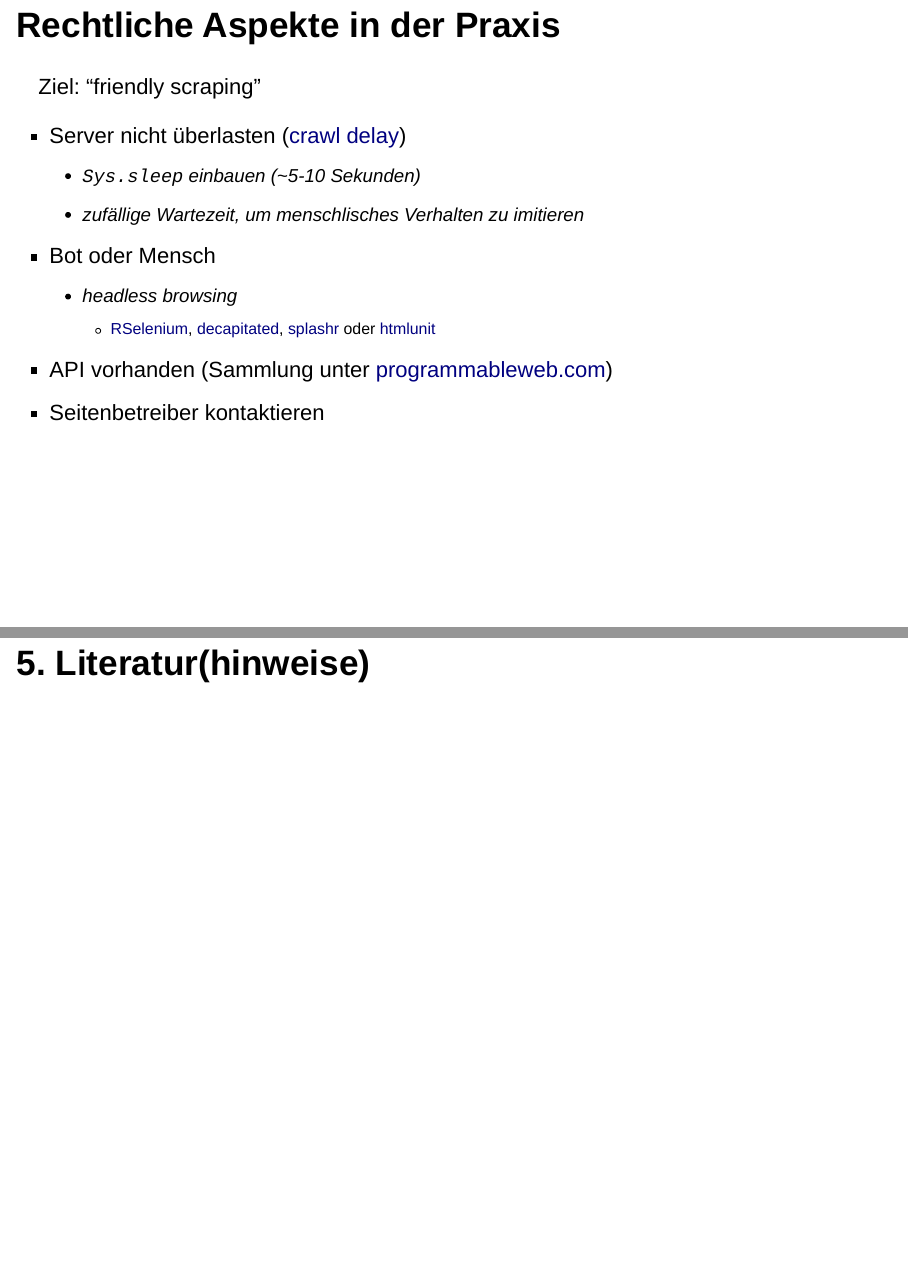
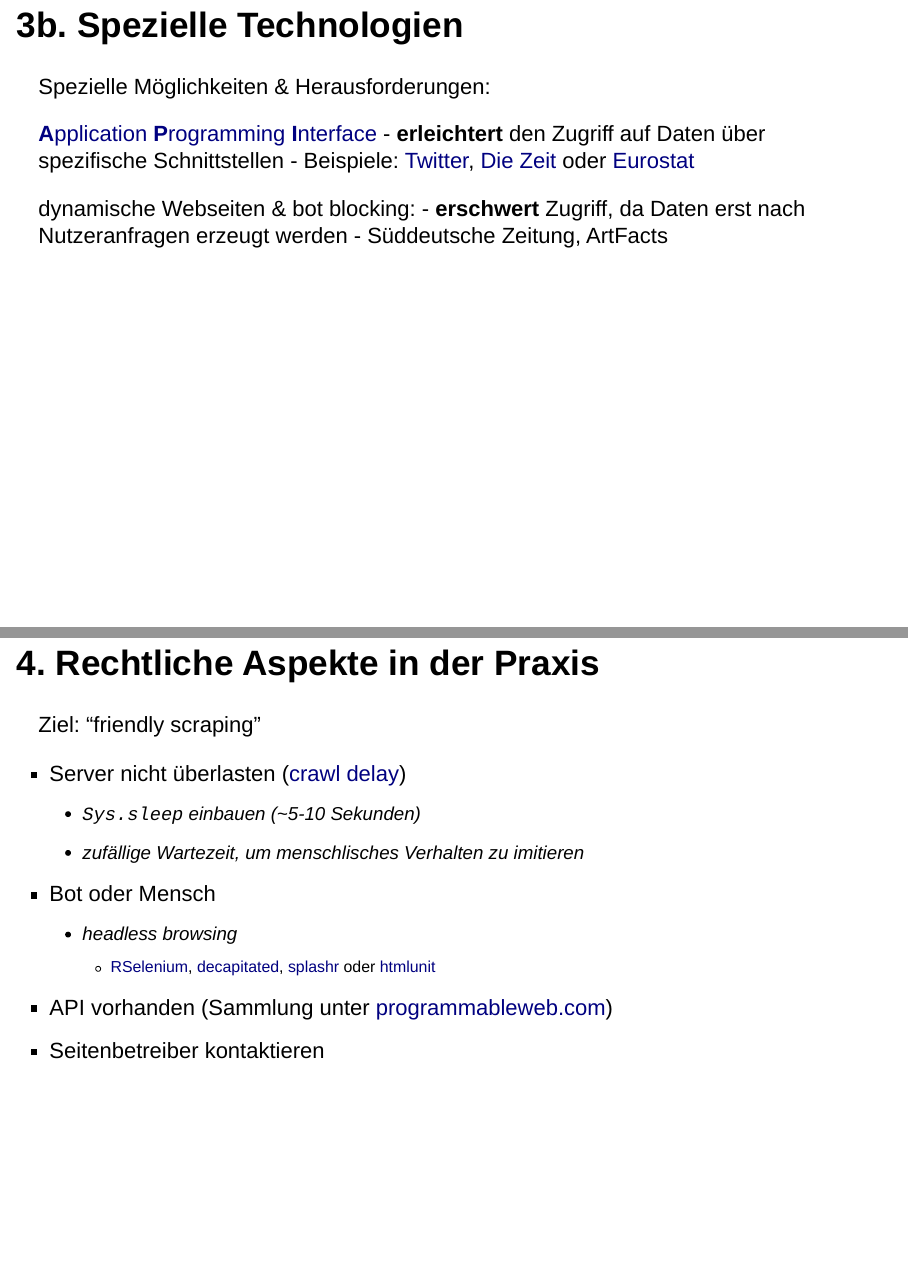
Before and after one commit to FGallenkamp/Webscraping-Hamburg-, an R Markdown document (Slides/Webscraping with R - Slides.Rmd): pages 33 and 34 of 34 before the commit and pages 33 and 34 of 35 after it, joined at a grey line. Rendered offline with R 4.5, knitr and Pandoc, with nearby package versions; some code elsewhere in the file could not run offline.

Commit message:
RSelenium und APIs

```diff
--- a/Slides/Webscraping with R - Slides.Rmd
+++ b/Slides/Webscraping with R - Slides.Rmd
@@ -439,7 +441,19 @@ ggplot(subset(allensbach.df, party != "Sonstige"),
 - Terms of Service (ToS) beachten
 - robots.txt prüfen
 
-## Rechtliche Aspekte in der Praxis
+## 3b. Spezielle Technologien
+
+Spezielle Möglichkeiten & Herausforderungen:
+
+[**A**pplication **P**rogramming **I**nterface](https://en.wikipedia.org/wiki/Application_programming_interface)
+- **erleichtert** den Zugriff auf Daten über spezifische Schnittstellen
+- Beispiele: [Twitter](https://developer.twitter.com/en.html), [Die Zeit](http://developer.zeit.de/index/) oder [Eurostat](https://ec.europa.eu/eurostat/web/json-and-unicode-web-services)
+
+dynamische Webseiten & bot blocking:
+- **erschwert** Zugriff, da Daten erst nach Nutzeranfragen erzeugt werden
+- Süddeutsche Zeitung, ArtFacts
+
+## 4. Rechtliche Aspekte in der Praxis
 
 Ziel: "friendly scraping"
 
```
Also changed, not shown: Slides/Webscraping with R - Slides.Rmd (4 more changed lines).
